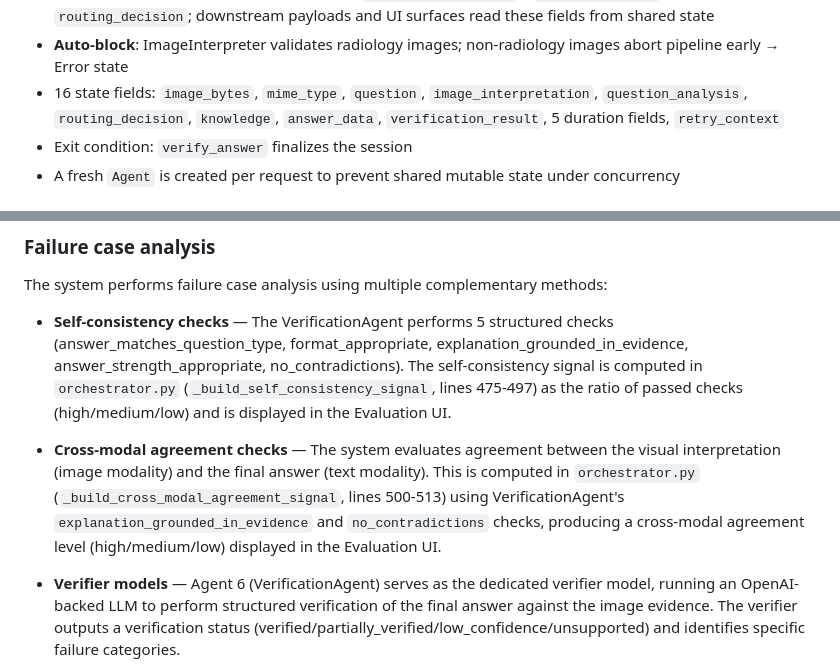
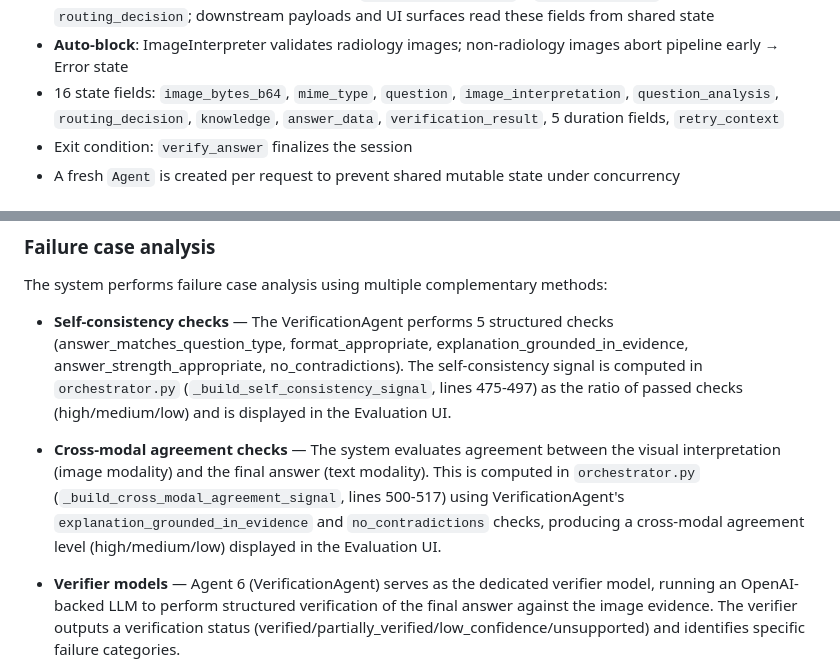
Before and after one commit to clarence-ck/med-vqa-rad-agentic, a Markdown page: README.md, 2 parts joined by grey strips. GitHub-like rendering.

Commit message:
docs: update state field name from image_bytes to image_bytes_b64 and correct cross-modal agreement check line number reference
Rename `image_bytes` to `image_bytes_b64` in 16-field state list to reflect base64 encoding. Update `_build_cross_modal_agreement_signal` line range from 500-513 to 500-517 in orchestrator.py reference.

```diff
--- a/README.md
+++ b/README.md
@@ -193,7 +193,7 @@ The orchestrator uses Haystack's `Agent` + `Tool` architecture:
 - The controller LLM decides which tools to invoke and in what order based on prior outputs in state
 - **Routing metadata**: DifficultyRouter stores `verification_policy` + `fallback_policy` in `routing_decision`; downstream payloads and UI surfaces read these fields from shared state
 - **Auto-block**: ImageInterpreter validates radiology images; non-radiology images abort pipeline early → Error state
-- 16 state fields: `image_bytes`, `mime_type`, `question`, `image_interpretation`, `question_analysis`, `routing_decision`, `knowledge`, `answer_data`, `verification_result`, 5 duration fields, `retry_context`
+- 16 state fields: `image_bytes_b64`, `mime_type`, `question`, `image_interpretation`, `question_analysis`, `routing_decision`, `knowledge`, `answer_data`, `verification_result`, 5 duration fields, `retry_context`
 - Exit condition: `verify_answer` finalizes the session
 - A fresh `Agent` is created per request to prevent shared mutable state under concurrency
 
@@ -450,7 +450,7 @@ The system performs failure case analysis using multiple complementary methods:
 
 - **Self-consistency checks** — The VerificationAgent performs 5 structured checks (answer_matches_question_type, format_appropriate, explanation_grounded_in_evidence, answer_strength_appropriate, no_contradictions). The self-consistency signal is computed in `orchestrator.py` (`_build_self_consistency_signal`, lines 475-497) as the ratio of passed checks (high/medium/low) and is displayed in the Evaluation UI.
 
-- **Cross-modal agreement checks** — The system evaluates agreement between the visual interpretation (image modality) and the final answer (text modality). This is computed in `orchestrator.py` (`_build_cross_modal_agreement_signal`, lines 500-513) using VerificationAgent's `explanation_grounded_in_evidence` and `no_contradictions` checks, producing a cross-modal agreement level (high/medium/low) displayed in the Evaluation UI.
+- **Cross-modal agreement checks** — The system evaluates agreement between the visual interpretation (image modality) and the final answer (text modality). This is computed in `orchestrator.py` (`_build_cross_modal_agreement_signal`, lines 500-517) using VerificationAgent's `explanation_grounded_in_evidence` and `no_contradictions` checks, producing a cross-modal agreement level (high/medium/low) displayed in the Evaluation UI.
 
 - **Verifier models** — Agent 6 (VerificationAgent) serves as the dedicated verifier model, running an OpenAI-backed LLM to perform structured verification of the final answer against the image evidence. The verifier outputs a verification status (verified/partially_verified/low_confidence/unsupported) and identifies specific failure categories.
 
```
